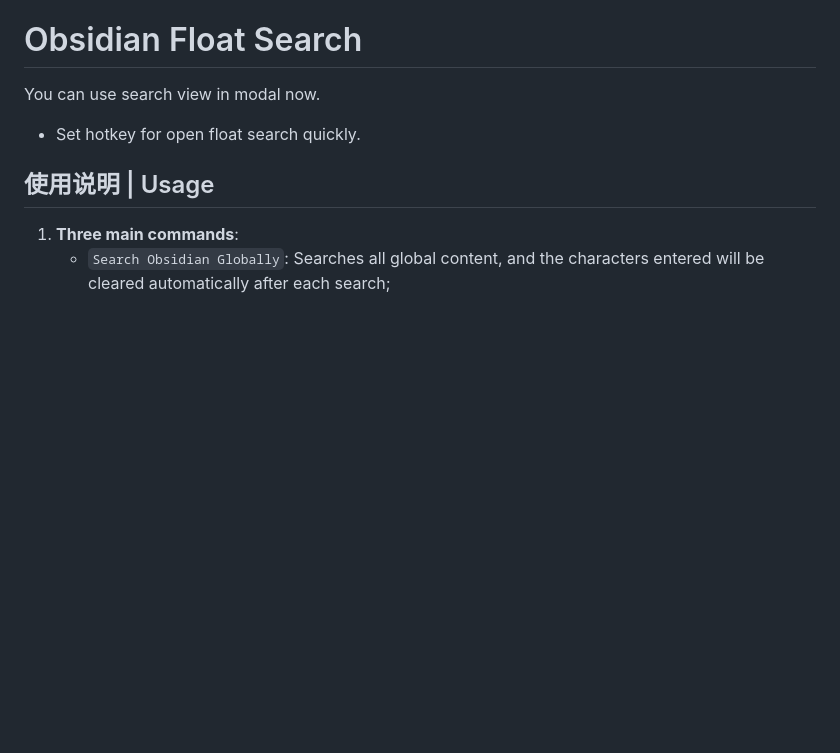
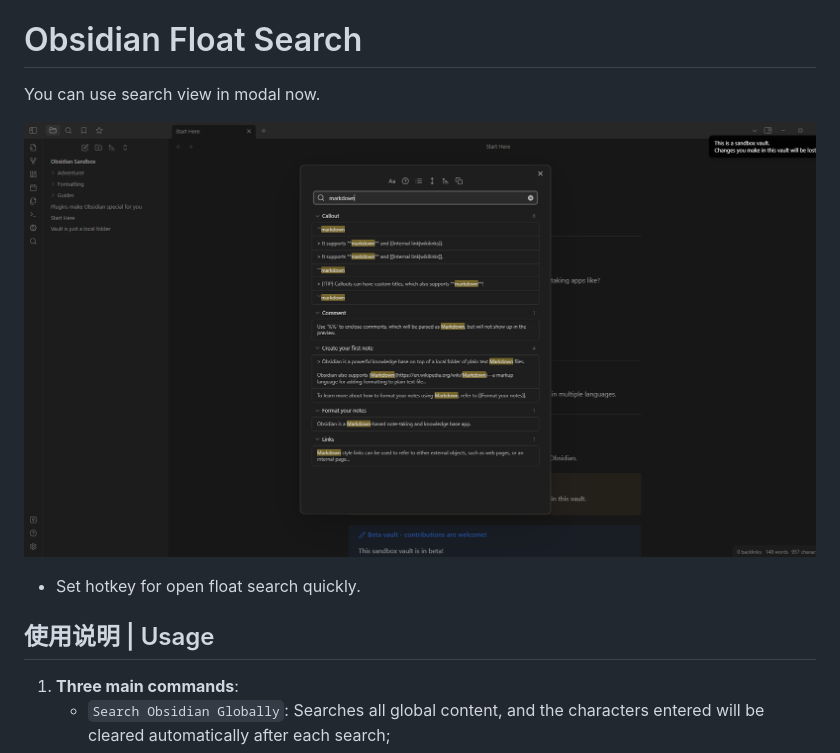
Before and after one commit to Quorafind/Obsidian-Float-Search, a Markdown page: README.md, the part around the change. Drawn GitHub-style; pictures changed too: media/img.png (added); blank space fills up the shorter version.

```diff
--- a/README.md
+++ b/README.md
@@ -1,6 +1,8 @@
 # Obsidian Float Search
 
 You can use search view in modal now.
+
+![float-search.png](media/img.png)
 
 - Set hotkey for open float search quickly.
 
```
